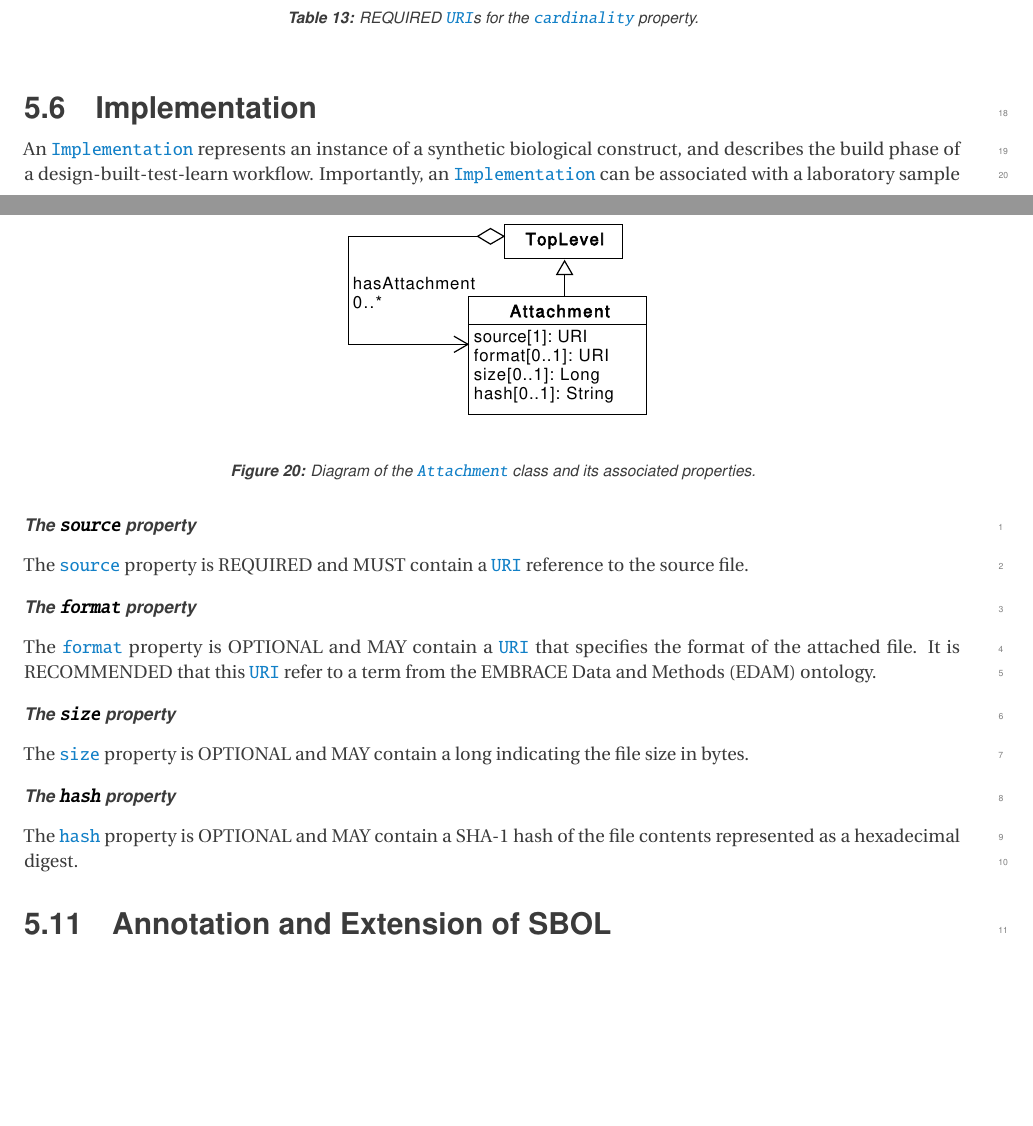
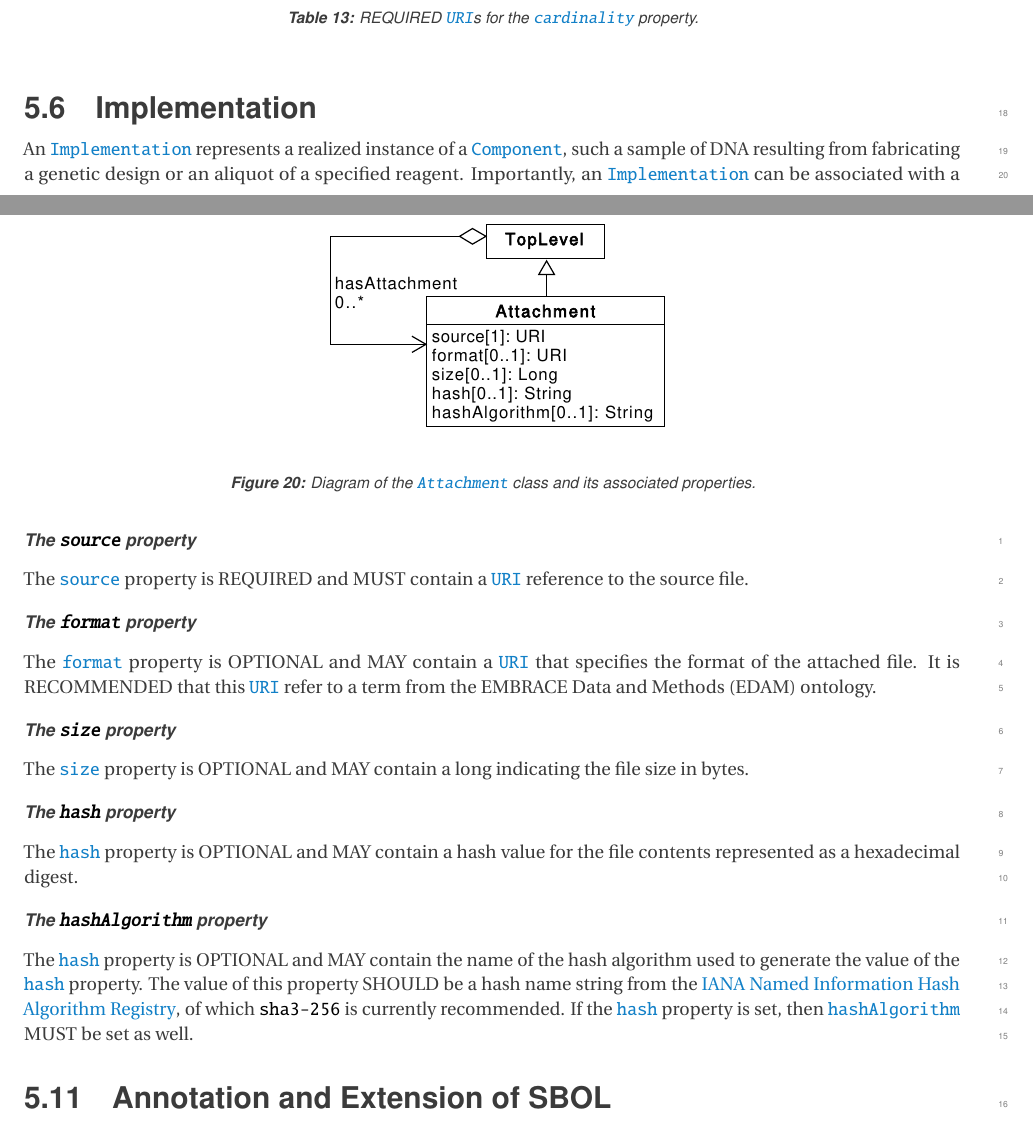
Before and after one commit to SynBioDex/SBOL-specification, a LaTeX document (sbol3.tex, which reads attachment.tex, implementation.tex): two parts of pages 31 and 35 of 91, joined at a grey line, cut so that both start at the same text, the shorter picture padded with empty space. Compiled offline with pdfLaTeX.

Commit message:
model, implementation, collection, attachment

```diff
--- a/attachment.tex
+++ b/attachment.tex
@@ -25,4 +25,9 @@ The \sbol{format} property is OPTIONAL and MAY contain a \sbol{URI} that specifi
 The \sbol{size} property is OPTIONAL and MAY contain a long indicating the file size in bytes.
 
 \subparagraph{The \sbolheading{hash} property}\label{sec:hash}
-The \sbol{hash} property is OPTIONAL and MAY contain a SHA-1 hash of the file contents represented as a hexadecimal digest.
+The \sbol{hash} property is OPTIONAL and MAY contain a hash value for the file contents represented as a hexadecimal digest.
+
+\subparagraph{The \sbolheading{hashAlgorithm} property}\label{sec:hashAlgorithm}
+The \sbol{hash} property is OPTIONAL and MAY contain the name of the hash algorithm used to generate the value of the \sbol{hash} property.
+The value of this property SHOULD be a hash name string from the \href{https://www.iana.org/assignments/named-information/named-information.xhtml}{IANA Named Information Hash Algorithm Registry}, of which \texttt{sha3-256} is currently recommended.
+If the \sbol{hash} property is set, then \sbol{hashAlgorithm} MUST be set as well.
--- a/implementation.tex
+++ b/implementation.tex
@@ -2,7 +2,10 @@
 \label{sec:Implementation}
 
 
-An \sbol{Implementation} represents an instance of a synthetic biological construct, and describes the build phase of a design-built-test-learn workflow. Importantly, an \sbol{Implementation} can be associated with a laboratory sample that was already built, or that is to be built in the future. An \sbol{Implementation} can also represent virtual and simulated instances.  An \sbol{Implementation} may be linked back to its original design (i.e., a \sbol{Component}) using the \sbol{prov:wasDerivedFrom} property inherited from the \sbol{Identified} superclass. An \sbol{Implementation} may also link to a \sbol{Component} that specifies its realized structure and/or function.
+An \sbol{Implementation} represents a realized instance of a \sbol{Component}, such a sample of DNA resulting from fabricating a genetic design or an aliquot of a specified reagent.
+Importantly, an \sbol{Implementation} can be associated with a laboratory sample that was already built, or that is planned to be built in the future.
+An \sbol{Implementation} can also represent virtual and simulated instances.
+An \sbol{Implementation} may be linked back to its original design using the \sbol{prov:wasDerivedFrom} property inherited from the \sbol{Identified} superclass. An \sbol{Implementation} may also link to a \sbol{Component} that specifies its realized structure and/or function.
 % as described in Section2.1.1.
 
 \begin{figure}[ht]
```
Also changed, not shown: collection.tex (+1 -1 lines), model.tex (+4 -2 lines), uml/attachment.pdf, uml/collection.pdf, 2 other files.
